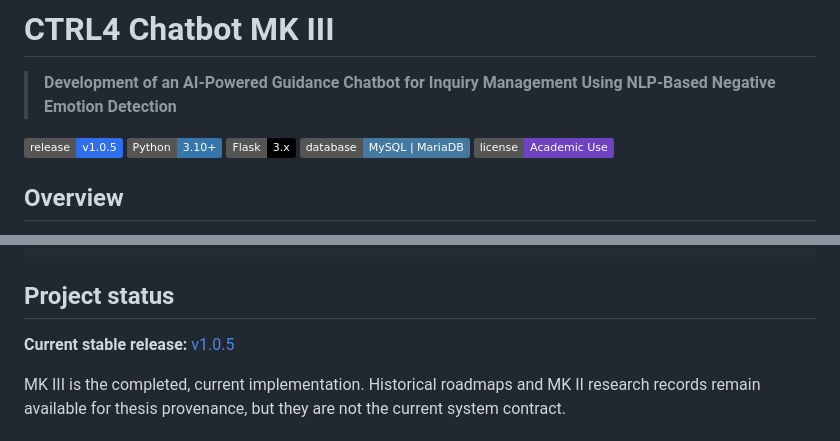
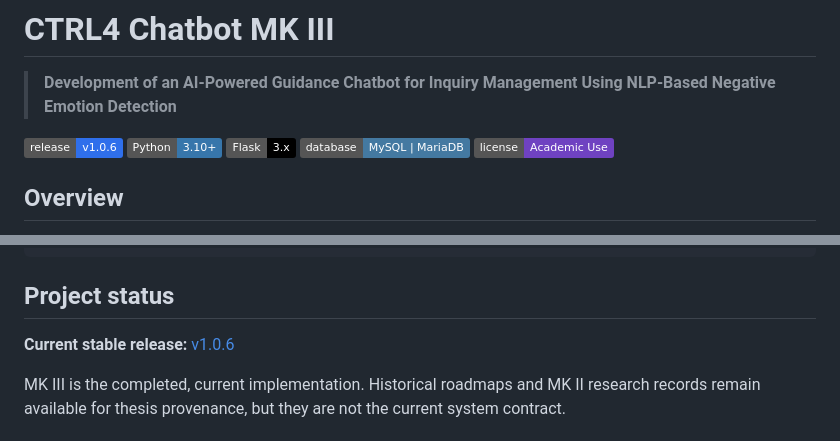
Before and after one commit to jabezapilado/CTRL4_Chatbot_MKIII_development, a Markdown page: README.md, 2 parts joined by grey strips. Rendered like a GitHub page; badges without logos.

Commit message:
docs: update release references to v1.0.6

```diff
--- a/README.md
+++ b/README.md
@@ -3,7 +3,7 @@
 > **Development of an AI-Powered Guidance Chatbot for Inquiry Management Using
 > NLP-Based Negative Emotion Detection**
 
-[![Release](https://img.shields.io/badge/release-v1.0.5-2f6feb)](https://github.com/jabezapilado/CTRL4_Chatbot_MKIII/releases/tag/v1.0.5)
+[![Release](https://img.shields.io/badge/release-v1.0.6-2f6feb)](https://github.com/jabezapilado/CTRL4_Chatbot_MKIII/releases/tag/v1.0.6)
 ![Python](https://img.shields.io/badge/Python-3.10%2B-3776AB?logo=python&logoColor=white)
 ![Flask](https://img.shields.io/badge/Flask-3.x-000000?logo=flask&logoColor=white)
 ![Database](https://img.shields.io/badge/database-MySQL%20%7C%20MariaDB-4479A1)
@@ -25,7 +25,7 @@ Frontend → Route → Service → Database
 
 ## Project status
 
-**Current stable release:** [v1.0.5](https://github.com/jabezapilado/CTRL4_Chatbot_MKIII/releases/tag/v1.0.5)
+**Current stable release:** [v1.0.6](https://github.com/jabezapilado/CTRL4_Chatbot_MKIII/releases/tag/v1.0.6)
 
 MK III is the completed, current implementation. Historical roadmaps and MK II
 research records remain available for thesis provenance, but they are not the
```
Also changed, not shown: docs/README.md (+2 -2 lines).
